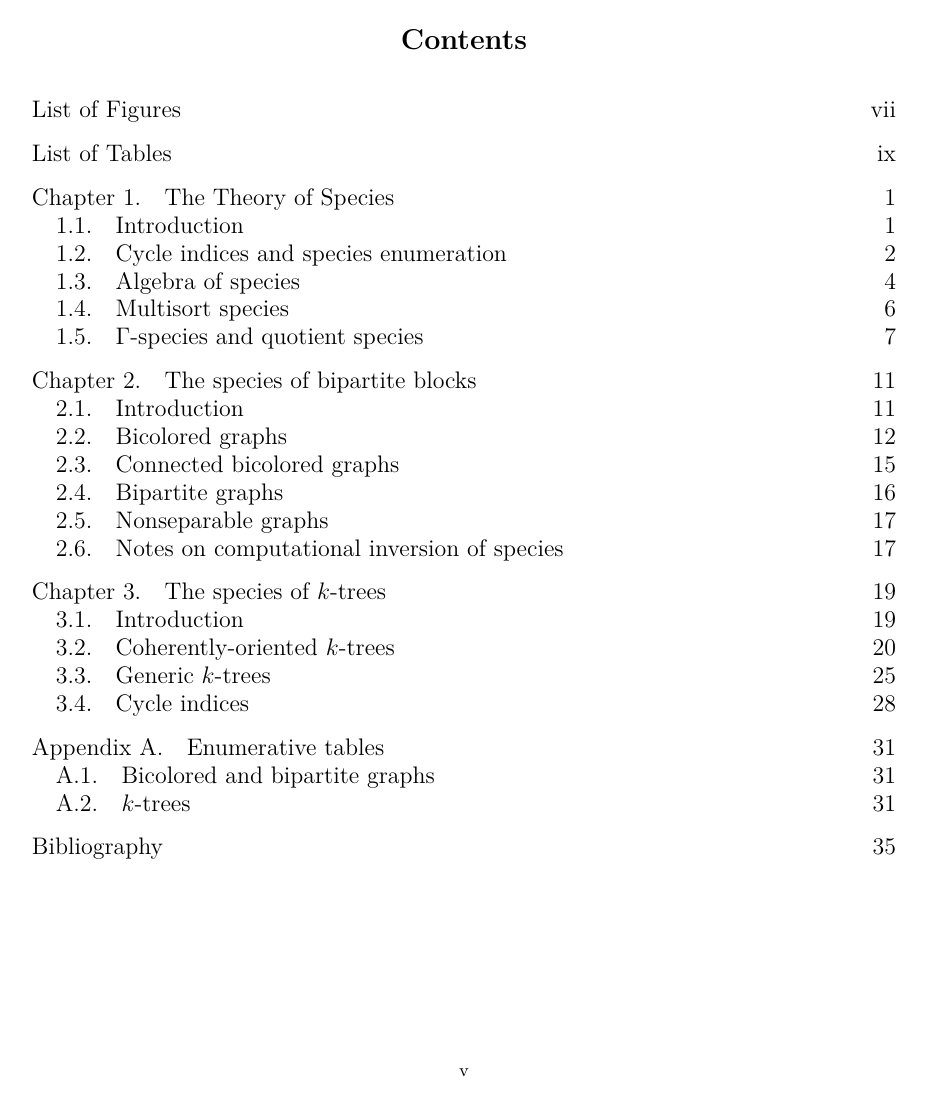
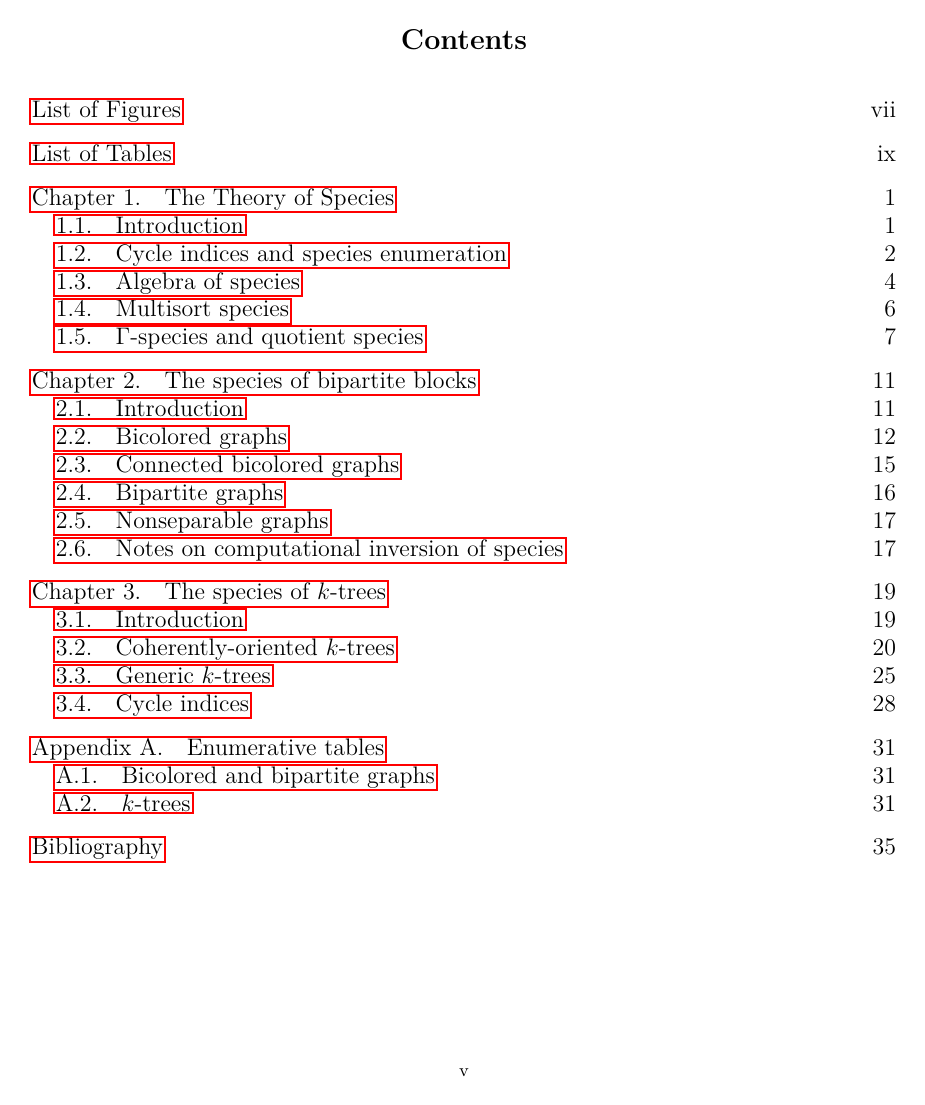
Before and after one commit to againerdewar/thesis, a LaTeX thesis (argthesis.tex): page 5 of 45. Compiled offline with pdfLaTeX.

Commit message:
Remove draft mode -- it kills hyperref!

```diff
--- a/argthesis.tex
+++ b/argthesis.tex
@@ -1,4 +1,4 @@
-\documentclass[sectionflow,singlespace,twoside,draft]{brandiss} % Compactify for drafting (do *not* use these options for final submission!)
+\documentclass[sectionflow,singlespace,twoside]{brandiss} % Compactify for drafting (do *not* use these options for final submission!)
 % \documentclass[online]{brandiss} % Online version (states that signature page is on file)
 % \documentclass{brandiss} % Print version
 
```
